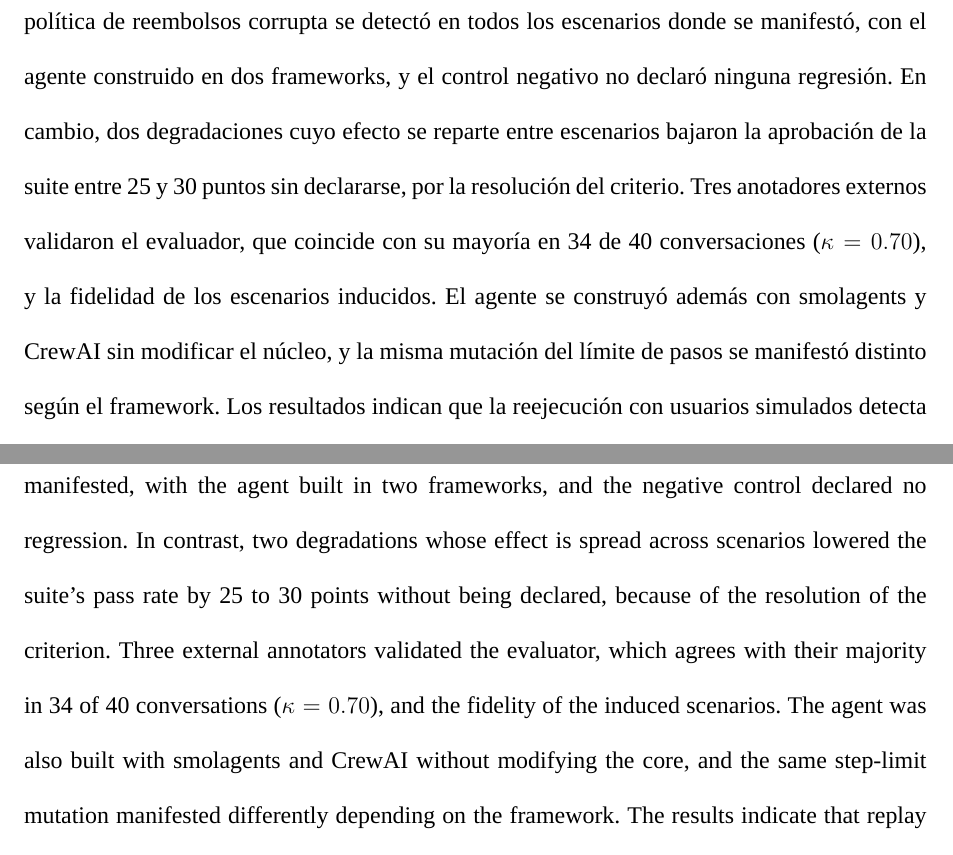
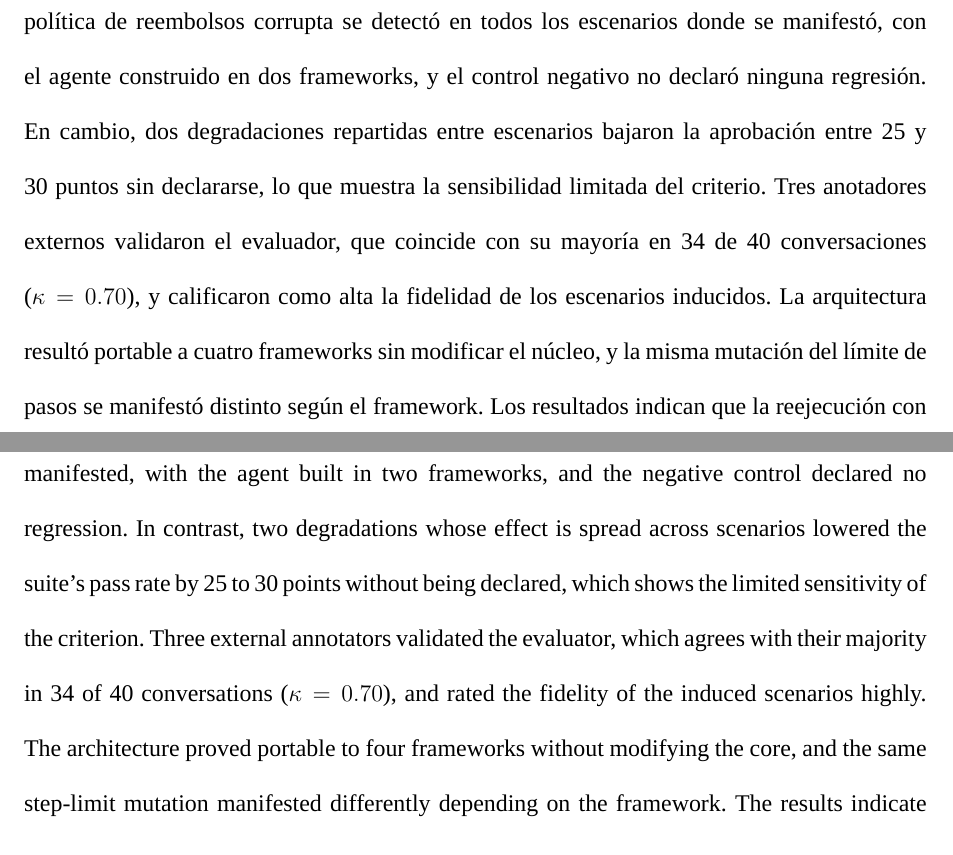
Before and after one commit to junilai/Agent_Proof, a LaTeX thesis (thesis/main.tex, which reads thesis/preliminares/abstract.tex, thesis/preliminares/resumen.tex): two parts of pages 5 and 6 of 91, joined at a grey line, cut so that both start at the same text. Compiled offline with XeLaTeX; a missing font is replaced by an installed copy or a similar font; a LaTeX package or settings file that is missing is left out.

Commit message:
tesis: resumen y abstract alineados con las conclusiones

```diff
--- a/thesis/preliminares/abstract.tex
+++ b/thesis/preliminares/abstract.tex
@@ -4,7 +4,7 @@
 \caratula{ABSTRACT}
 \begingroup\dobleesp
 \vspace{6pt}
-When the model, the prompt or the tools of an LLM-based conversational agent change, there is no established way to tell whether the new version behaves worse than the previous one: its responses vary between runs, and a multi-turn conversation cannot be repeated word for word. This work presents AgentProof, an open-source tool that automatically induces a scenario from each conversation the agent has already held, replays it several times against the new version with a simulated user, judges each repetition blindly with an automated evaluator, and declares a regression only on statistical evidence corrected for multiple comparisons. Its detection capability was measured with a preregistered protocol on a customer service agent, twenty elicited seed conversations and six degradations introduced as mutations. Across 1200 replayed conversations, a corrupted refund policy was detected in every scenario where it manifested, with the agent built in two frameworks, and the negative control declared no regression. In contrast, two degradations whose effect is spread across scenarios lowered the suite's pass rate by 25 to 30 points without being declared, because of the resolution of the criterion. Three external annotators validated the evaluator, which agrees with their majority in 34 of 40 conversations ($\kappa = 0.70$), and the fidelity of the induced scenarios. The agent was also built with smolagents and CrewAI without modifying the core, and the same step-limit mutation manifested differently depending on the framework. The results indicate that replay with simulated users detects systematic degradations without raising alarms when the agent does not change, and that for spread-out degradations the report must be read together with the suite's drop.
+When the model, the prompt or the tools of an LLM-based conversational agent change, there is no established way to tell whether the new version behaves worse than the previous one: its responses vary between runs, and a multi-turn conversation cannot be repeated word for word. This work presents AgentProof, an open-source tool that automatically induces a scenario from each conversation the agent has already held, replays it several times against the new version with a simulated user, judges each repetition blindly with an automated evaluator, and declares a regression only on statistical evidence corrected for multiple comparisons. Its detection capability was measured with a preregistered protocol on a customer service agent, twenty elicited seed conversations and six degradations introduced as mutations. Across 1200 replayed conversations, a corrupted refund policy was detected in every scenario where it manifested, with the agent built in two frameworks, and the negative control declared no regression. In contrast, two degradations whose effect is spread across scenarios lowered the suite's pass rate by 25 to 30 points without being declared, which shows the limited sensitivity of the criterion. Three external annotators validated the evaluator, which agrees with their majority in 34 of 40 conversations ($\kappa = 0.70$), and rated the fidelity of the induced scenarios highly. The architecture proved portable to four frameworks without modifying the core, and the same step-limit mutation manifested differently depending on the framework. The results indicate that replay with simulated users detects systematic degradations without raising alarms when the agent does not change, and that for spread-out degradations the report must be read together with the suite's drop.
 \par\vspace{6pt}
 \textbf{Key words:} LLM-based agents, regression detection, simulated users, LLM-as-a-judge, mutation testing, scenario induction, multi-turn conversations, preregistration.
 \par
--- a/thesis/preliminares/resumen.tex
+++ b/thesis/preliminares/resumen.tex
@@ -4,7 +4,7 @@
 \caratula{RESUMEN}
 \begingroup\dobleesp
 \vspace{6pt}
-Cuando cambian el modelo, el prompt o las herramientas de un agente conversacional basado en LLM, no hay una forma establecida de saber si la nueva versión se comporta peor que la anterior: sus respuestas varían entre ejecuciones y una conversación de varios turnos no se repite palabra por palabra. Este trabajo presenta AgentProof, una herramienta de código abierto que induce de forma automática un escenario a partir de cada conversación que el agente ya sostuvo, lo reejecuta varias veces contra la versión nueva con un usuario simulado, juzga cada repetición a ciegas con un evaluador automático y declara una regresión solo con evidencia estadística, corregida por comparaciones múltiples. Su capacidad de detección se midió con un protocolo pre-registrado sobre un agente de atención al cliente, veinte conversaciones semilla elicitadas y seis degradaciones introducidas como mutaciones. En 1200 conversaciones reejecutadas, una política de reembolsos corrupta se detectó en todos los escenarios donde se manifestó, con el agente construido en dos frameworks, y el control negativo no declaró ninguna regresión. En cambio, dos degradaciones cuyo efecto se reparte entre escenarios bajaron la aprobación de la suite entre 25 y 30 puntos sin declararse, por la resolución del criterio. Tres anotadores externos validaron el evaluador, que coincide con su mayoría en 34 de 40 conversaciones ($\kappa = 0.70$), y la fidelidad de los escenarios inducidos. El agente se construyó además con smolagents y CrewAI sin modificar el núcleo, y la misma mutación del límite de pasos se manifestó distinto según el framework. Los resultados indican que la reejecución con usuarios simulados detecta degradaciones sistemáticas sin alarmas cuando el agente no cambia, y que ante degradaciones repartidas el reporte debe leerse junto con la caída de la suite.
+Cuando cambian el modelo, el prompt o las herramientas de un agente conversacional basado en LLM, no hay una forma establecida de saber si la nueva versión se comporta peor que la anterior: sus respuestas varían entre ejecuciones y una conversación de varios turnos no se repite palabra por palabra. Este trabajo presenta AgentProof, una herramienta de código abierto que induce de forma automática un escenario a partir de cada conversación que el agente ya sostuvo, lo reejecuta varias veces contra la versión nueva con un usuario simulado, juzga cada repetición a ciegas con un evaluador automático y declara una regresión solo con evidencia estadística, corregida por comparaciones múltiples. Su capacidad de detección se midió con un protocolo pre-registrado sobre un agente de atención al cliente, veinte conversaciones semilla elicitadas y seis degradaciones introducidas como mutaciones. En 1200 conversaciones reejecutadas, una política de reembolsos corrupta se detectó en todos los escenarios donde se manifestó, con el agente construido en dos frameworks, y el control negativo no declaró ninguna regresión. En cambio, dos degradaciones repartidas entre escenarios bajaron la aprobación entre 25 y 30 puntos sin declararse, lo que muestra la sensibilidad limitada del criterio. Tres anotadores externos validaron el evaluador, que coincide con su mayoría en 34 de 40 conversaciones ($\kappa = 0.70$), y calificaron como alta la fidelidad de los escenarios inducidos. La arquitectura resultó portable a cuatro frameworks sin modificar el núcleo, y la misma mutación del límite de pasos se manifestó distinto según el framework. Los resultados indican que la reejecución con usuarios simulados detecta degradaciones sistemáticas sin alarmas cuando el agente no cambia, y que ante degradaciones repartidas el reporte debe leerse junto con la caída de la suite.
 \par\vspace{6pt}
 \textbf{Palabras clave:} agentes basados en LLM, detección de regresiones, usuarios simulados, LLM como evaluador, pruebas de mutación, inducción de escenarios, conversaciones multi-turno, pre-registro.
 \par
```
